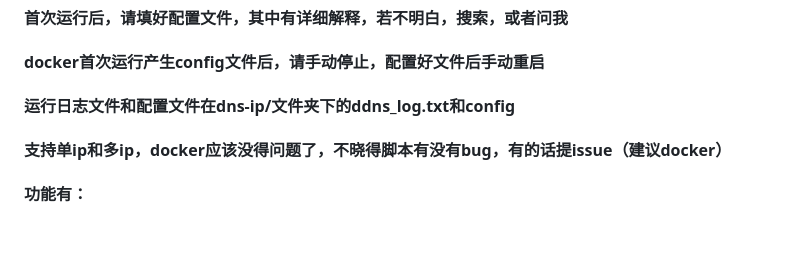
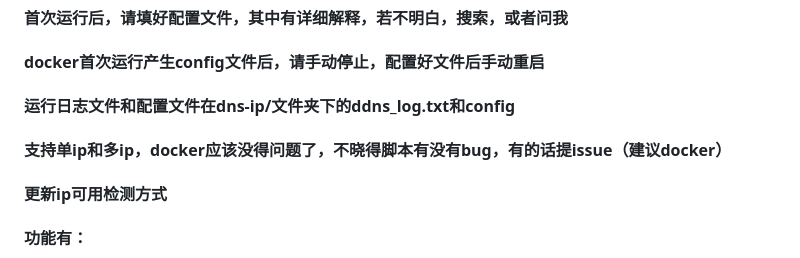
Before and after one commit to kwxos/CF-Ali-DNSpod-ddns-IP, a Markdown page: README.md, the part around the change. GitHub-like rendering; blank space fills up the shorter version.

```diff
--- a/README.md
+++ b/README.md
@@ -5,6 +5,7 @@
 #### docker首次运行产生config文件后，请手动停止，配置好文件后手动重启
 #### 运行日志文件和配置文件在dns-ip/文件夹下的ddns_log.txt和config
 #### 支持单ip和多ip，docker应该没得问题了，不晓得脚本有没有bug，有的话提issue（建议docker）
+#### 更新ip可用检测方式
 #### 功能有：
 1. 可以优选Cf的ip更新到CF  阿里云DNS  DNSpod，可选择平台更新
 2. 增加ip源选择，可选择ip为反代IP，仓库推荐
```
